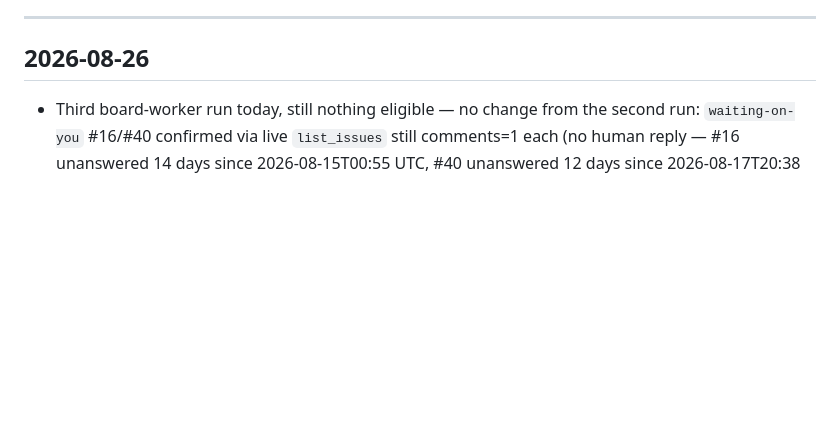
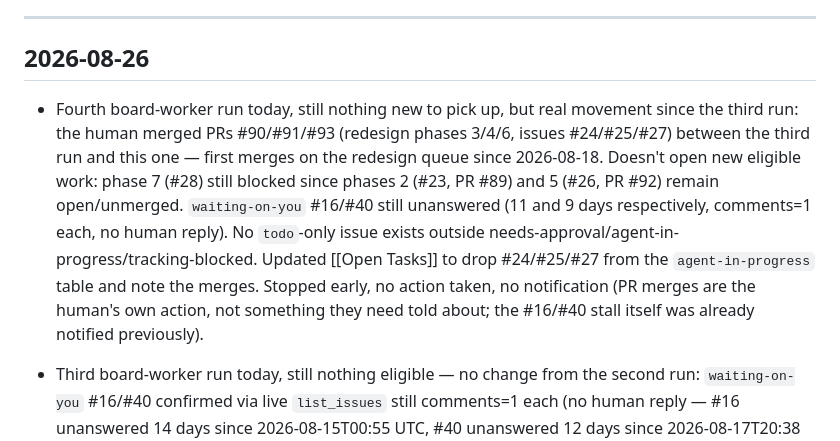
Before and after one commit to abdiking200313/eatzy, a Markdown page: vault/Status Log.md, the part around the change. Rendered like a GitHub page; blank space fills up the shorter version.

```diff
--- a/vault/Status Log.md
+++ b/vault/Status Log.md
@@ -17,6 +17,7 @@ Reverse-chronological. Each session/major chunk of work gets an entry.
 
 ## 2026-08-26
 
+- Fourth board-worker run today, still nothing new to pick up, but real movement since the third run: the human merged PRs #90/#91/#93 (redesign phases 3/4/6, issues #24/#25/#27) between the third run and this one — first merges on the redesign queue since 2026-08-18. Doesn't open new eligible work: phase 7 (#28) still blocked since phases 2 (#23, PR #89) and 5 (#26, PR #92) remain open/unmerged. `waiting-on-you` #16/#40 still unanswered (11 and 9 days respectively, comments=1 each, no human reply). No `todo`-only issue exists outside needs-approval/agent-in-progress/tracking-blocked. Updated [[Open Tasks]] to drop #24/#25/#27 from the `agent-in-progress` table and note the merges. Stopped early, no action taken, no notification (PR merges are the human's own action, not something they need told about; the #16/#40 stall itself was already notified previously).
 - Third board-worker run today, still nothing eligible — no change from the second run: `waiting-on-you` #16/#40 confirmed via live `list_issues` still comments=1 each (no human reply — #16 unanswered 14 days since 2026-08-15T00:55 UTC, #40 unanswered 12 days since 2026-08-17T20:38 UTC), all 6 `agent-in-progress` PRs (#89-93, #51) confirmed still open/unmerged with unchanged `updated_at` via live `list_pull_requests`, 19 open `todo` issues total (same set as prior runs — #21/#28/#29 still not directly actionable tracking/blocked issues, all 8 stray todo/needs-approval issues still gated per [[Open Tasks]]). Stopped early, no action, no notification (queue has been stalled on human input since 2026-08-15, now 14 days; already notified for this stall previously, nothing new to report).
 
 - Second board-worker run today, still nothing eligible — no change from the first run: `waiting-on-you` #16/#40 confirmed via live `list_issues` still comments=1 each (no human reply — #16 unanswered 14 days since 2026-08-15T00:55 UTC, #40 unanswered 12 days since 2026-08-17T20:38 UTC), all 6 `agent-in-progress` PRs (#89-93, #51) confirmed still open/unmerged with unchanged `updated_at` via live `list_pull_requests`, 19 open `todo` issues total (same set as prior runs, all 8 stray todo/needs-approval issues still gated per [[Open Tasks]]). Stopped early, no action, no notification (queue has been stalled on human input since 2026-08-15, now 14 days; already notified for this stall previously, nothing new to report).
```
Also changed, not shown: vault/Open Tasks.md (+4 -7 lines).
